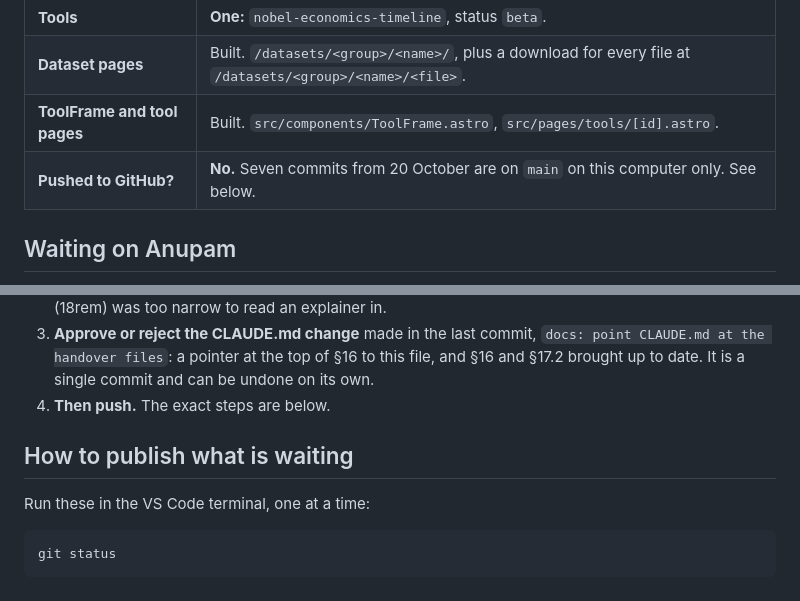
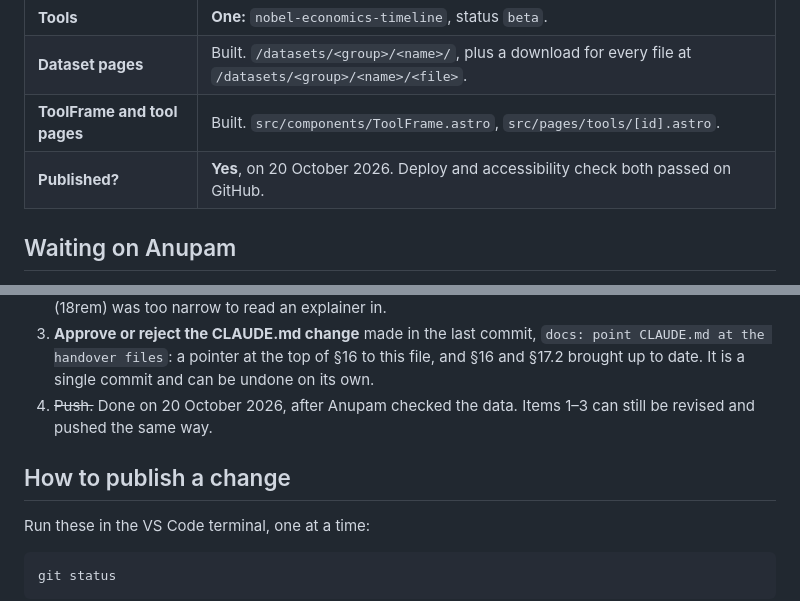
Before and after one commit to asrshadow/anupamkumar.org, a Markdown page: docs/HANDOVER.md, 2 parts joined by grey strips. Drawn GitHub-style.

Commit message:
docs: record that the Nobel dataset and timeline are published

```diff
--- a/docs/HANDOVER.md
+++ b/docs/HANDOVER.md
@@ -16,7 +16,7 @@ here is in [SESSION-LOG.md](SESSION-LOG.md). The rules are in `CLAUDE.md`.
 | **Tools** | **One:** `nobel-economics-timeline`, status `beta`. |
 | **Dataset pages** | Built. `/datasets/<group>/<name>/`, plus a download for every file at `/datasets/<group>/<name>/<file>`. |
 | **ToolFrame and tool pages** | Built. `src/components/ToolFrame.astro`, `src/pages/tools/[id].astro`. |
-| **Pushed to GitHub?** | **No.** Seven commits from 20 October are on `main` on this computer only. See below. |
+| **Published?** | **Yes**, on 20 October 2026. Deploy and accessibility check both passed on GitHub. |
 
 ## Waiting on Anupam
 
@@ -36,9 +36,9 @@ here is in [SESSION-LOG.md](SESSION-LOG.md). The rules are in `CLAUDE.md`.
 3. **Approve or reject the CLAUDE.md change** made in the last commit, `docs: point CLAUDE.md at the handover files`: a pointer at the top of
    §16 to this file, and §16 and §17.2 brought up to date. It is a single commit and can be
    undone on its own.
-4. **Then push.** The exact steps are below.
+4. ~~Push.~~ Done on 20 October 2026, after Anupam checked the data. Items 1–3 can still be revised and pushed the same way.
 
-## How to publish what is waiting
+## How to publish a change
 
 Run these in the VS Code terminal, one at a time:
 
```
